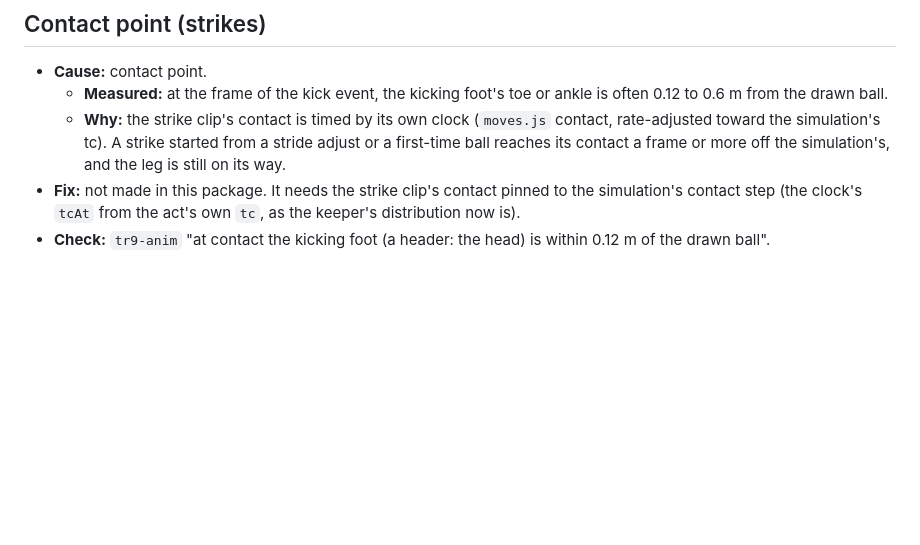
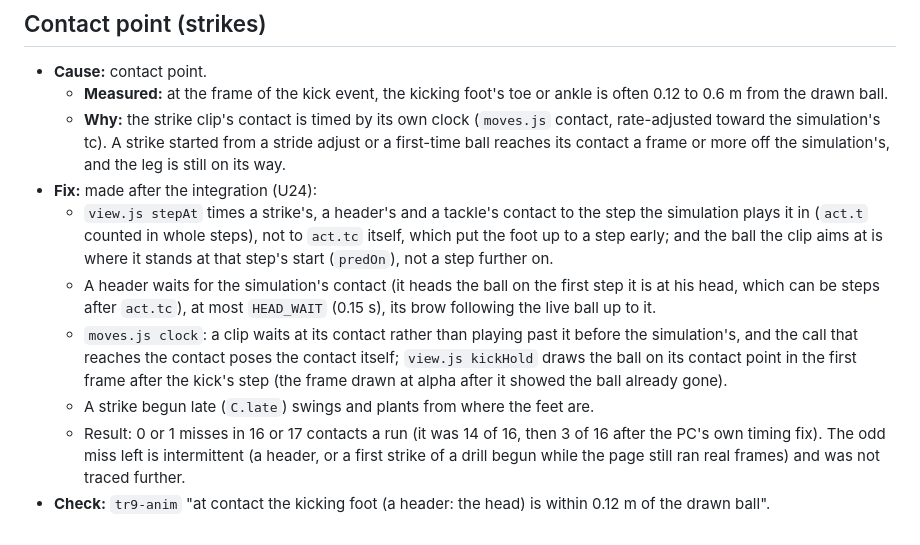
Before and after one commit to Brany3112/LegendRising, a Markdown page: plan/notes/p9a-rootcause.md, the part around the change. GitHub-like rendering; blank space fills up the shorter version.

Commit message:
P9-A root-cause record: the strike contact's fix, made after the integration (U24)
Co-Authored-By: Claude Opus 5.5 <noreply@anthropic.com>
Claude-Session: https://claude.ai/code/session_01Q68VPEjeoemip5QFQdgqmY

```diff
--- a/plan/notes/p9a-rootcause.md
+++ b/plan/notes/p9a-rootcause.md
@@ -129,6 +129,17 @@ line that holds it.
   - **Why:** the strike clip's contact is timed by its own clock (`moves.js` contact, rate-adjusted toward the
     simulation's tc). A strike started from a stride adjust or a first-time ball reaches its contact a frame or more off
     the simulation's, and the leg is still on its way.
-- **Fix:** not made in this package. It needs the strike clip's contact pinned to the simulation's contact step (the
-  clock's `tcAt` from the act's own `tc`, as the keeper's distribution now is).
+- **Fix:** made after the integration (U24):
+  - `view.js stepAt` times a strike's, a header's and a tackle's contact to the step the simulation plays it in
+    (`act.t` counted in whole steps), not to `act.tc` itself, which put the foot up to a step early; and the ball the
+    clip aims at is where it stands at that step's start (`predOn`), not a step further on.
+  - A header waits for the simulation's contact (it heads the ball on the first step it is at his head, which can be
+    steps after `act.tc`), at most `HEAD_WAIT` (0.15 s), its brow following the live ball up to it.
+  - `moves.js clock`: a clip waits at its contact rather than playing past it before the simulation's, and the call that
+    reaches the contact poses the contact itself; `view.js kickHold` draws the ball on its contact point in the first
+    frame after the kick's step (the frame drawn at alpha after it showed the ball already gone).
+  - A strike begun late (`C.late`) swings and plants from where the feet are.
+  - Result: 0 or 1 misses in 16 or 17 contacts a run (it was 14 of 16, then 3 of 16 after the PC's own timing fix).
+    The odd miss left is intermittent (a header, or a first strike of a drill begun while the page still ran real
+    frames) and was not traced further.
 - **Check:** `tr9-anim` "at contact the kicking foot (a header: the head) is within 0.12 m of the drawn ball".
```
